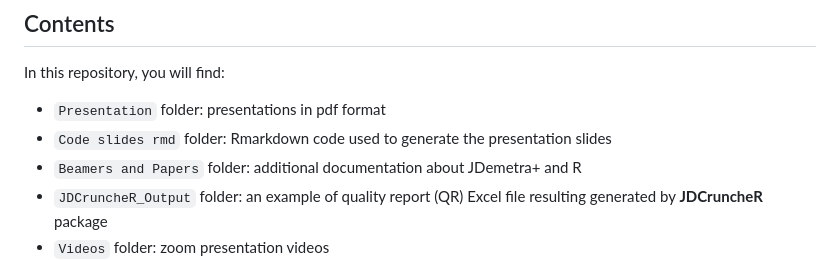
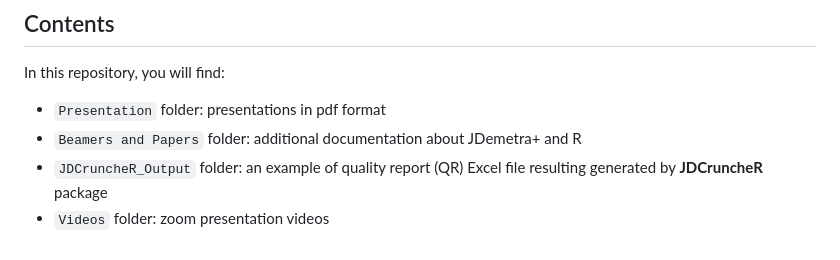
Before and after one commit to annasmyk/Tsace_RJD_Webinar_Dec22, a Markdown page: README.md, the part around the change. GitHub-like rendering.

```diff
--- a/README.md
+++ b/README.md
@@ -7,7 +7,6 @@
 In this repository, you will find:
 
 - `Presentation` folder: presentations in pdf format
-- `Code slides rmd` folder: Rmarkdown code used to generate the presentation slides
 - `Beamers and Papers` folder: additional documentation about JDemetra+ and R
 - `JDCruncheR_Output` folder: an example of quality report (QR) Excel file resulting generated by **JDCruncheR** package
 - `Videos` folder: zoom presentation videos
```
